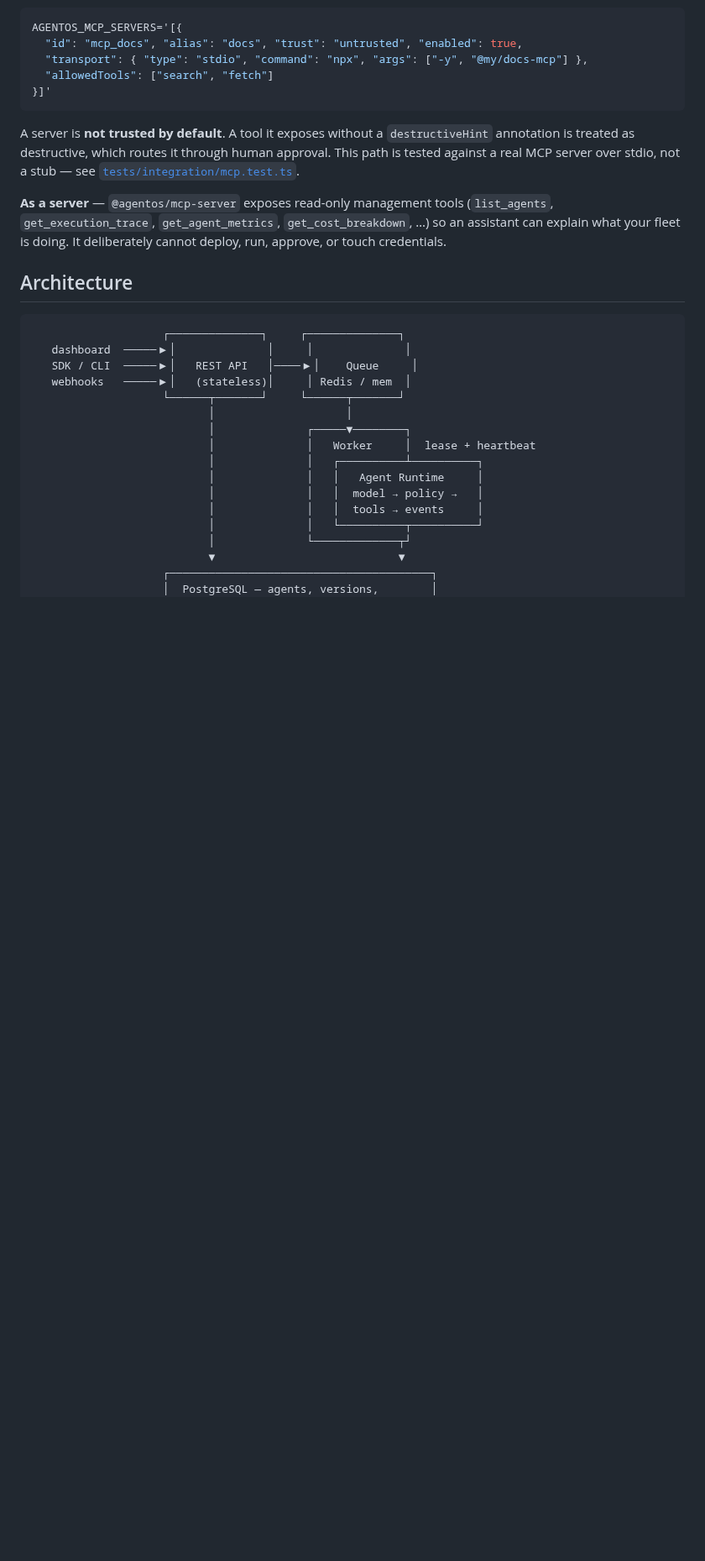
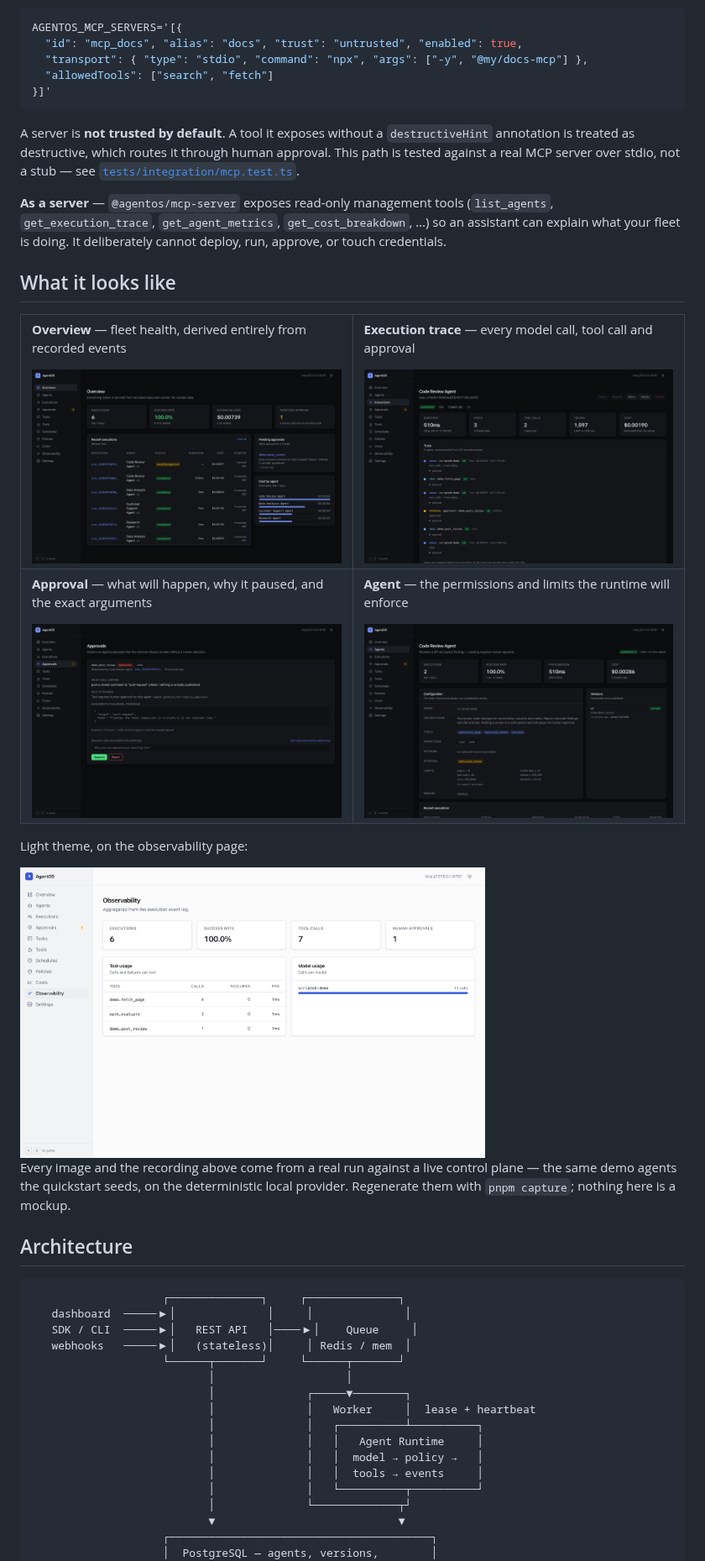
Before and after one commit to itsshreyasbhardwaj-design/agentos, a Markdown page: README.md, the part around one of its changes. Shown at 84% size. Rendered like a GitHub page; pictures changed too: docs/images/agent-detail.png (added), docs/images/approvals.png (added), docs/images/observability-light.png (added); blank space fills up the shorter version.

````diff
--- a/README.md
+++ b/README.md
@@ -220,6 +228,51 @@ stub — see [`tests/integration/mcp.test.ts`](./tests/integration/mcp.test.ts).
 …) so an assistant can explain what your fleet is doing. It deliberately cannot
 deploy, run, approve, or touch credentials.
 
+## What it looks like
+
+<table>
+<tr>
+<td width="50%">
+
+**Overview** — fleet health, derived entirely from recorded events
+
+<img src="./docs/images/overview.png" alt="AgentOS overview: execution count, success rate, estimated cost, pending approvals, recent executions and cost by agent" />
+
+</td>
+<td width="50%">
+
+**Execution trace** — every model call, tool call and approval
+
+<img src="./docs/images/trace.png" alt="An execution trace showing model, tool and approval spans with duration, tokens and cost for each" />
+
+</td>
+</tr>
+<tr>
+<td width="50%">
+
+**Approval** — what will happen, why it paused, and the exact arguments
+
+<img src="./docs/images/approvals.png" alt="An approval request showing the impact statement, the matched rule, and the arguments the model proposed, with approve and reject controls" />
+
+</td>
+<td width="50%">
+
+**Agent** — the permissions and limits the runtime will enforce
+
+<img src="./docs/images/agent-detail.png" alt="An agent's configuration: model, instructions, tools, operations, network allow-list, approval rules and limits" />
+
+</td>
+</tr>
+</table>
+
+Light theme, on the observability page:
+
+<img src="./docs/images/observability-light.png" alt="The observability page in light theme, showing tool usage and model usage" width="70%" />
+
+Every image and the recording above come from a real run against a live control
+plane — the same demo agents the quickstart seeds, on the deterministic local
+provider. Regenerate them with `pnpm capture`; nothing here is a mockup.
+
 ## Architecture
 
 ```
````
Also changed, not shown: other parts of README.md (+8 -0 lines), CONTRIBUTING.md (+17 -0 lines), 9 other files.
